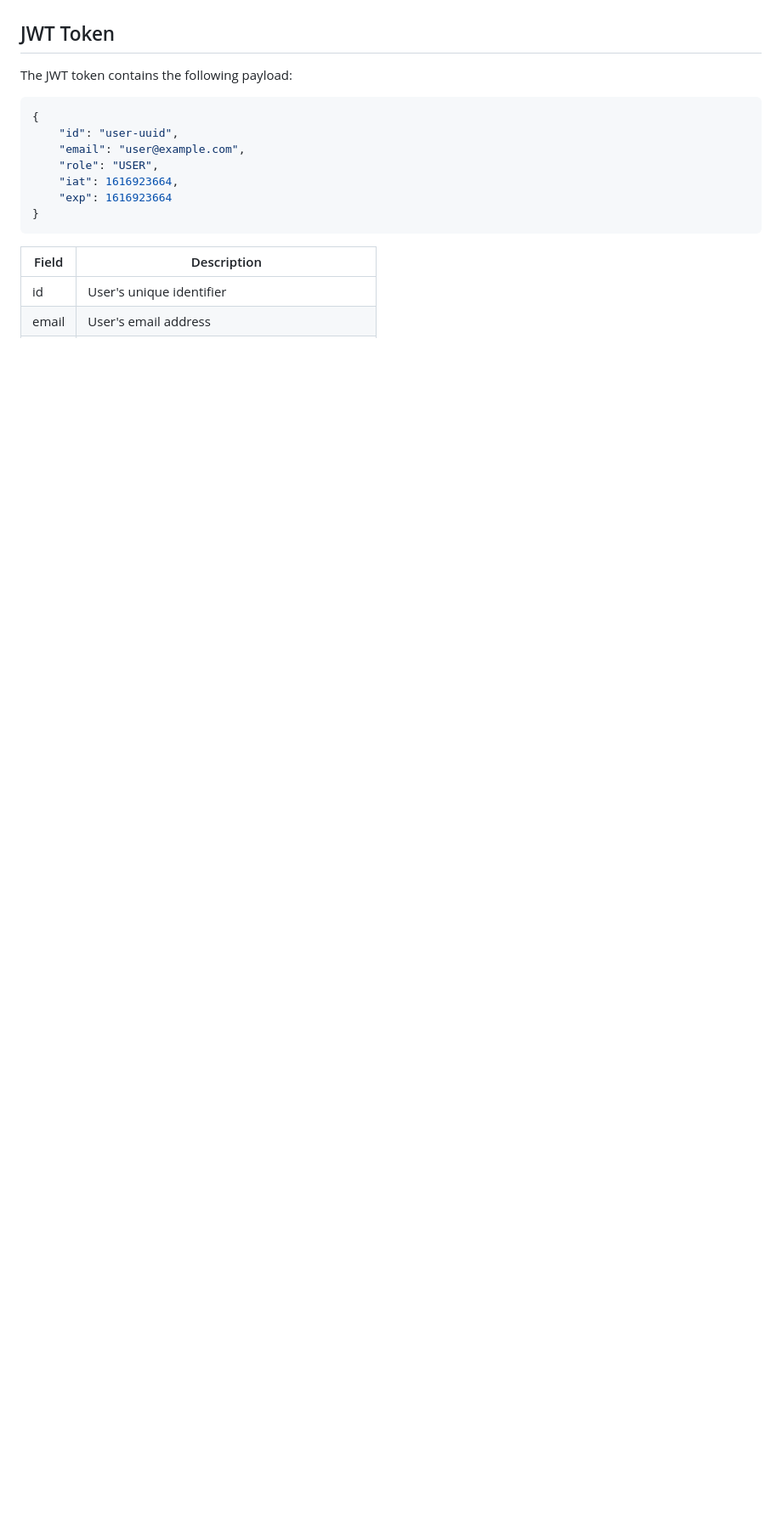
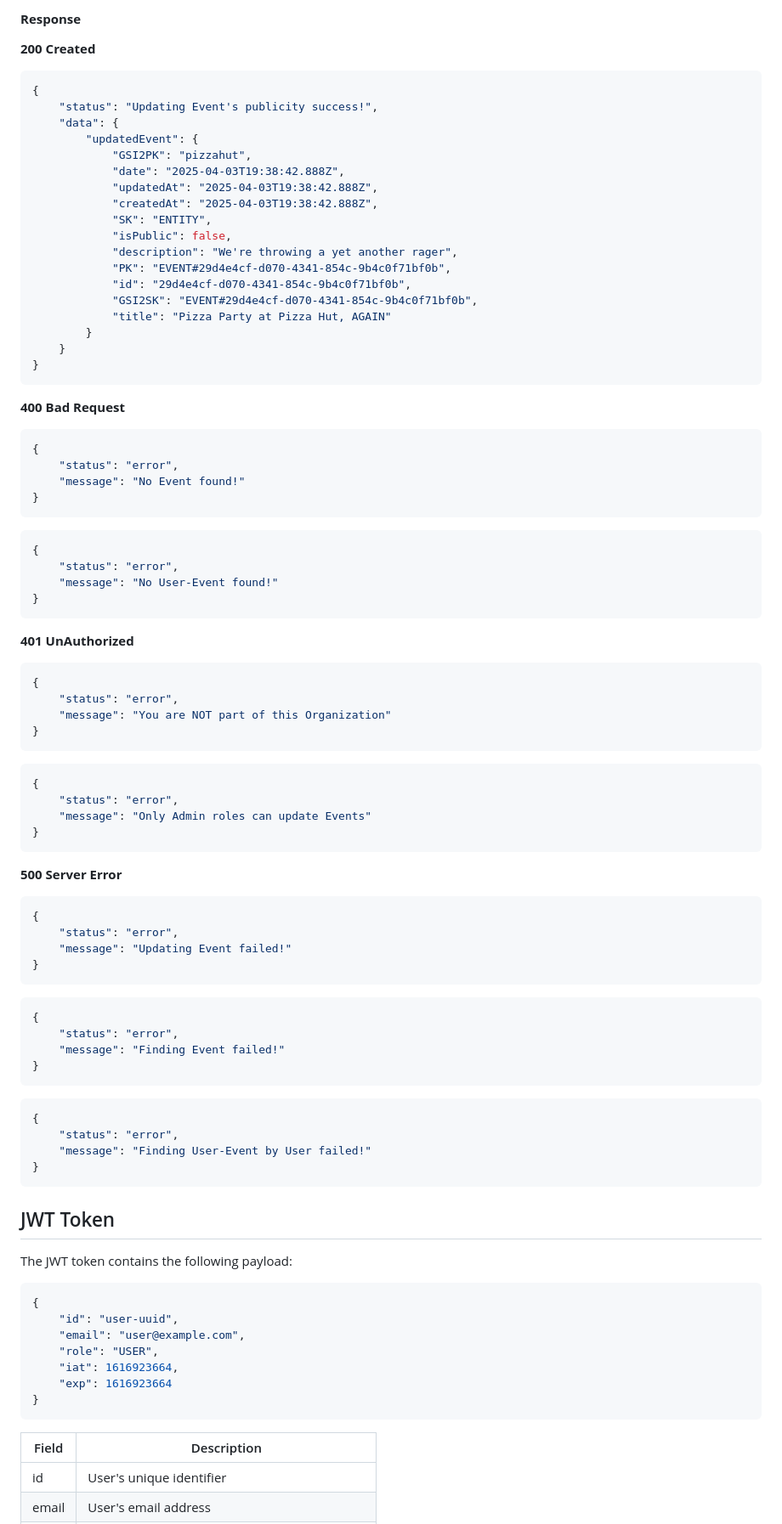
Before and after one commit to chastlyregino/PhotoComp--Node-Express, a Markdown page: README.md, the part around the change printed below. Shown: that part at 85% size. Rendered like a GitHub page; blank space fills up the shorter version.

````diff
--- a/README.md
+++ b/README.md
@@ -583,3 +653,74 @@ Pre-signed URLs have a default expiration of 1 hour, after which they need to be
+#### **Response**
+
+**200 Created**
+```json
+{
+    "status": "Updating Event's publicity success!",
+    "data": {
+        "updatedEvent": {
+            "GSI2PK": "pizzahut",
+            "date": "2025-04-03T19:38:42.888Z",
+            "updatedAt": "2025-04-03T19:38:42.888Z",
+            "createdAt": "2025-04-03T19:38:42.888Z",
+            "SK": "ENTITY",
+            "isPublic": false,
+            "description": "We're throwing a yet another rager",
+            "PK": "EVENT#29d4e4cf-d070-4341-854c-9b4c0f71bf0b",
+            "id": "29d4e4cf-d070-4341-854c-9b4c0f71bf0b",
+            "GSI2SK": "EVENT#29d4e4cf-d070-4341-854c-9b4c0f71bf0b",
+            "title": "Pizza Party at Pizza Hut, AGAIN"
+        }
+    }
+}
+```
+
+**400 Bad Request**
+```json
+{
+    "status": "error",
+    "message": "No Event found!"
+}
+```
+```json
+{
+    "status": "error",
+    "message": "No User-Event found!"
+}
+```
+
+**401 UnAuthorized**
+```json
+{
+    "status": "error",
+    "message": "You are NOT part of this Organization"
+}
+```
+```json
+{
+    "status": "error",
+    "message": "Only Admin roles can update Events"
+}
+```
+
+**500 Server Error**
+```json
+{
+    "status": "error",
+    "message": "Updating Event failed!"
+}
+```
+```json
+{
+    "status": "error",
+    "message": "Finding Event failed!"
+}
+```
+```json
+{
+    "status": "error",
+    "message": "Finding User-Event by User failed!"
+}
+```
 
 ## JWT Token
 
````
Also changed, not shown: other parts of README.md (+78 -8 lines).
